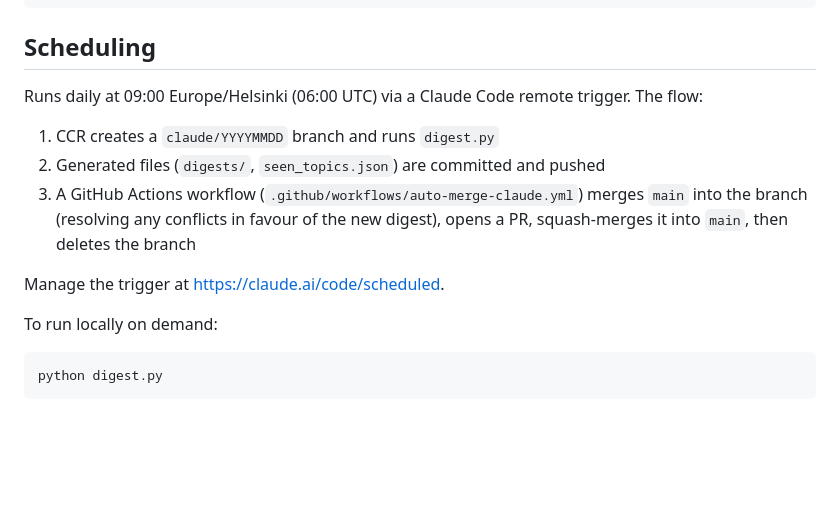
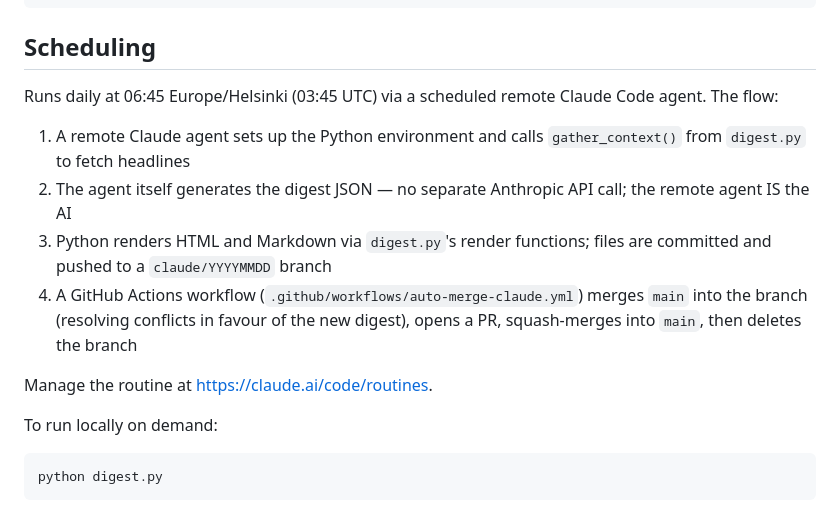
Before and after one commit to Nickeniklas/tech-digest, a Markdown page: README.md, the part around the change. Drawn GitHub-style; blank space fills up the shorter version.

```diff
--- a/README.md
+++ b/README.md
@@ -55,13 +55,14 @@ seen_topics.json         # Rolling 7-day index of covered topics (committed to g
 
 ## Scheduling
 
-Runs daily at 09:00 Europe/Helsinki (06:00 UTC) via a Claude Code remote trigger. The flow:
+Runs daily at 06:45 Europe/Helsinki (03:45 UTC) via a scheduled remote Claude Code agent. The flow:
 
-1. CCR creates a `claude/YYYYMMDD` branch and runs `digest.py`
-2. Generated files (`digests/`, `seen_topics.json`) are committed and pushed
-3. A GitHub Actions workflow (`.github/workflows/auto-merge-claude.yml`) merges `main` into the branch (resolving any conflicts in favour of the new digest), opens a PR, squash-merges it into `main`, then deletes the branch
+1. A remote Claude agent sets up the Python environment and calls `gather_context()` from `digest.py` to fetch headlines
+2. The agent itself generates the digest JSON — no separate Anthropic API call; the remote agent IS the AI
+3. Python renders HTML and Markdown via `digest.py`'s render functions; files are committed and pushed to a `claude/YYYYMMDD` branch
+4. A GitHub Actions workflow (`.github/workflows/auto-merge-claude.yml`) merges `main` into the branch (resolving conflicts in favour of the new digest), opens a PR, squash-merges into `main`, then deletes the branch
 
-Manage the trigger at https://claude.ai/code/scheduled.
+Manage the routine at https://claude.ai/code/routines.
 
 To run locally on demand:
 
```
Also changed, not shown: CLAUDE.md (+2 -2 lines).
